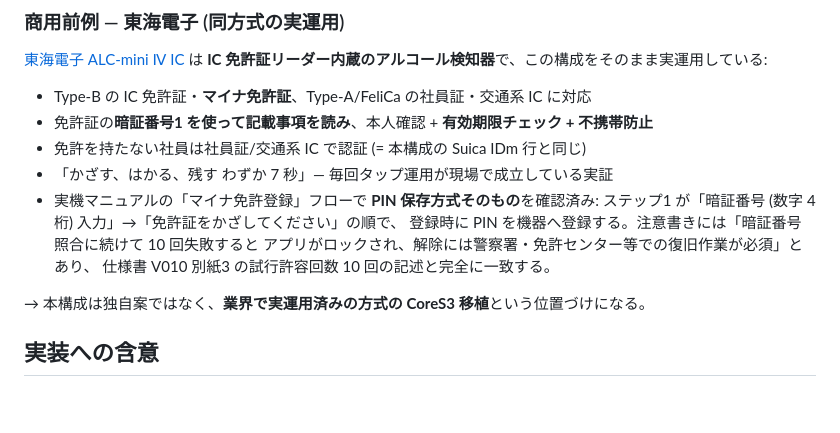
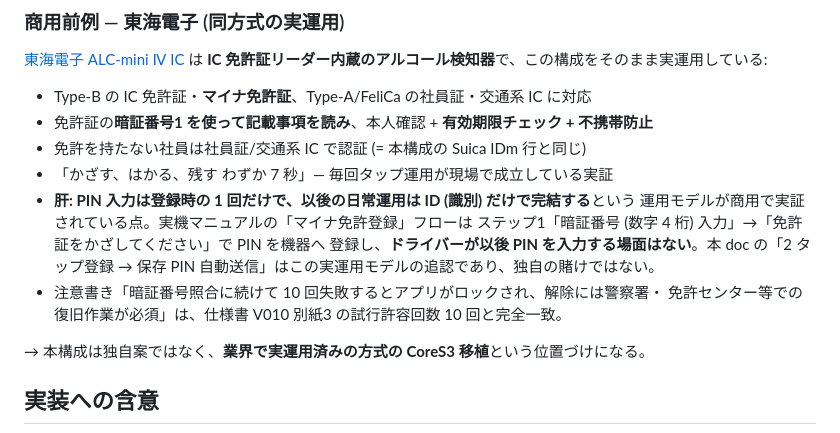
Before and after one commit to ippoan/alc-app-s3, a Markdown page: plan/nfc-card-identity.md, the part around the change. GitHub-like rendering; blank space fills up the shorter version.

Commit message:
docs: 商用前例の肝を明確化 — PIN は登録時 1 回、以後は ID だけで完結
東海電子の運用モデルは「PIN 保存」自体ではなく、登録後のドライバーが
二度と PIN を入力しない (日常は識別だけ) 点が本質。2 タップ登録 →
保存 PIN 自動送信はその追認であることを明記。

Co-Authored-By: Claude Fable 5 <noreply@anthropic.com>

```diff
--- a/plan/nfc-card-identity.md
+++ b/plan/nfc-card-identity.md
@@ -234,11 +234,13 @@ PIN が必要な経路は **PIN をシステム側に保存して自動送信**
 - 免許証の**暗証番号1 を使って記載事項を読み**、本人確認 + **有効期限チェック + 不携帯防止**
 - 免許を持たない社員は社員証/交通系 IC で認証 (= 本構成の Suica IDm 行と同じ)
 - 「かざす、はかる、残す わずか 7 秒」— 毎回タップ運用が現場で成立している実証
-- 実機マニュアルの「マイナ免許登録」フローで **PIN 保存方式そのもの**を確認済み:
-  ステップ1 が「暗証番号 (数字 4 桁) 入力」→「免許証をかざしてください」の順で、
-  登録時に PIN を機器へ登録する。注意書きには「暗証番号照合に続けて 10 回失敗すると
-  アプリがロックされ、解除には警察署・免許センター等での復旧作業が必須」とあり、
-  仕様書 V010 別紙3 の試行許容回数 10 回の記述と完全に一致する。
+- **肝: PIN 入力は登録時の 1 回だけで、以後の日常運用は ID (識別) だけで完結する**という
+  運用モデルが商用で実証されている点。実機マニュアルの「マイナ免許登録」フローは
+  ステップ1「暗証番号 (数字 4 桁) 入力」→「免許証をかざしてください」で PIN を機器へ
+  登録し、**ドライバーが以後 PIN を入力する場面はない**。本 doc の「2 タップ登録 →
+  保存 PIN 自動送信」はこの実運用モデルの追認であり、独自の賭けではない。
+- 注意書き「暗証番号照合に続けて 10 回失敗するとアプリがロックされ、解除には警察署・
+  免許センター等での復旧作業が必須」は、仕様書 V010 別紙3 の試行許容回数 10 回と完全一致。
 
 → 本構成は独自案ではなく、**業界で実運用済みの方式の CoreS3 移植**という位置づけになる。
 
```
